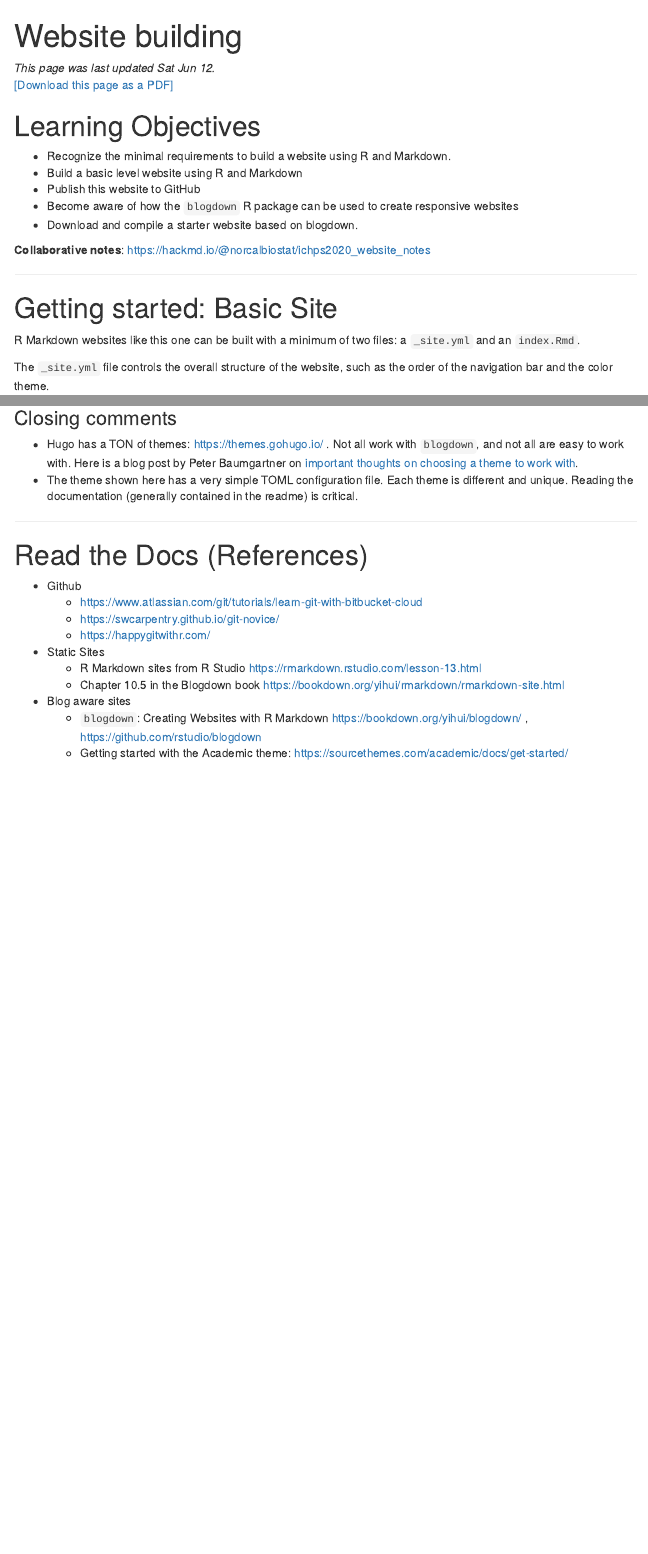
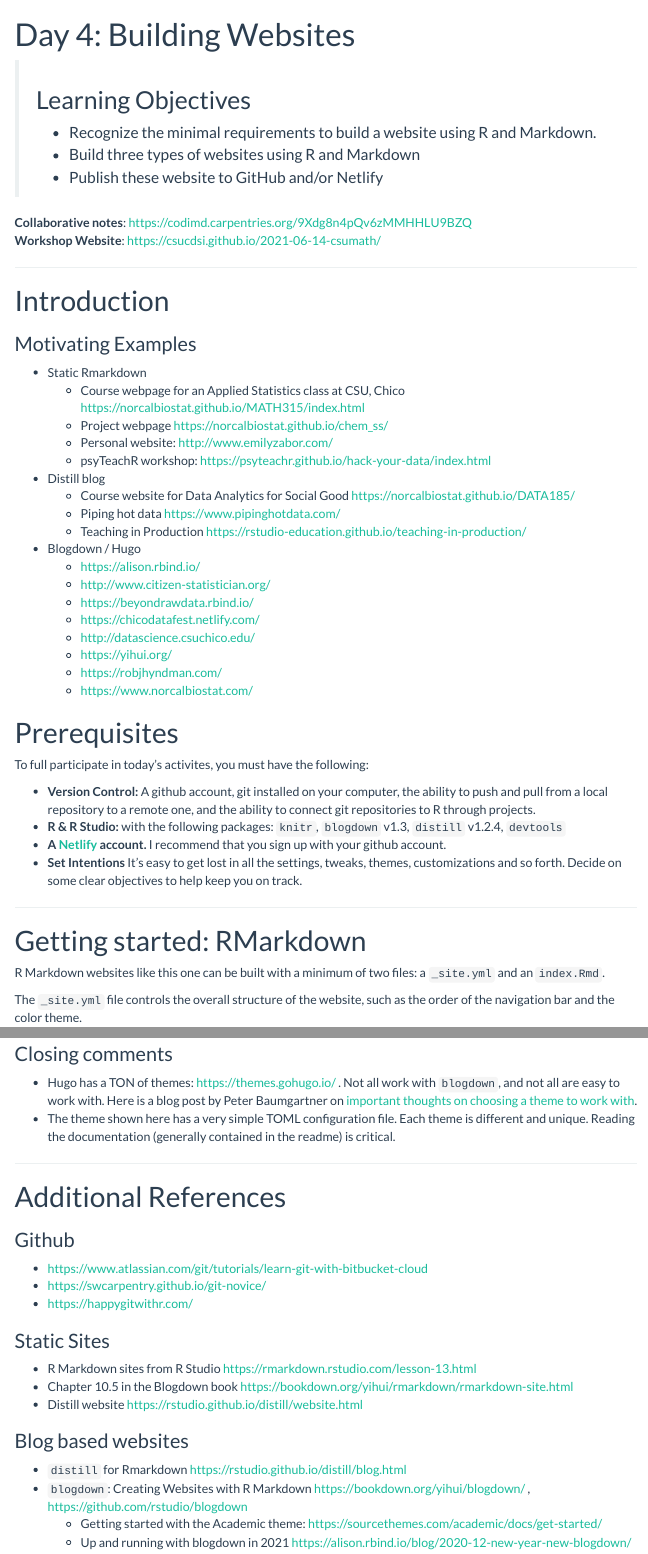
Before and after one commit to ehamouda/2022-web, an R Markdown document (website.rmd): the page in a window 1100 px wide, from its top, and a second part further down, joined at a grey line. Rendered offline with R 4.5, knitr and Pandoc, with nearby package versions; menus at the side of the page are left out.

Commit message:
add examples to website

```diff
--- a/website.rmd
+++ b/website.rmd
@@ -1,32 +1,61 @@
 ---
-title: "Website building"
+title: "Day 4: Building Websites"
 output:
+
   html_document:
     toc: yes
     toc_float: yes
-    toc_depth: 2
-  pdf_document:
-    toc: yes
-
+    theme: flatly
 ---
 
-_This page was last updated `r format(Sys.time(), "%a %b %d")`._
-[[Download this page as a PDF]](website.pdf)
-<br>
+> ## Learning Objectives
+>
+> * Recognize the minimal requirements to build a website using R and Markdown.
+> * Build three types of websites using R and Markdown
+> * Publish these website to GitHub and/or Netlify
 
-# Learning Objectives
 
-* Recognize the minimal requirements to build a website using R and Markdown.
-* Build a basic level website using R and Markdown
-* Publish this website to GitHub
-* Become aware of how the `blogdown` R package can be used to create responsive websites
-* Download and compile a starter website based on blogdown.
-
-**Collaborative notes**: https://hackmd.io/@norcalbiostat/ichps2020_website_notes
+**Collaborative notes**: https://codimd.carpentries.org/9Xdg8n4pQv6zMMHHLU9BZQ
+**Workshop Website**: https://csucdsi.github.io/2021-06-14-csumath/
 
 ----
 
-# Getting started: Basic Site
+# Introduction
+
+### Motivating Examples
+
+* Static Rmarkdown
+    - Course webpage for an Applied Statistics class at CSU, Chico https://norcalbiostat.github.io/MATH315/index.html
+    - Project webpage https://norcalbiostat.github.io/chem_ss/
+    - Personal website: http://www.emilyzabor.com/
+    - psyTeachR workshop: https://psyteachr.github.io/hack-your-data/index.html
+* Distill blog
+    - Course website for Data Analytics for Social Good https://norcalbiostat.github.io/DATA185/
+    - Piping hot data https://www.pipinghotdata.com/
+    - Teaching in Production https://rstudio-education.github.io/teaching-in-production/
+* Blogdown / Hugo
+    - https://alison.rbind.io/
+    - http://www.citizen-statistician.org/
+    - https://beyondrawdata.rbind.io/
+    - https://chicodatafest.netlify.com/
+    - http://datascience.csuchico.edu/
+    - https://yihui.org/
+    - https://robjhyndman.com/
+    - https://www.norcalbiostat.com/
+
+
+
+# Prerequisites
+To full participate in today's activites, you must have the following:
+
+* **Version Control:** A github account, git installed on your computer, the ability to push and pull from a local repository to a remote one, and the ability to connect git repositories to R through projects.
+* **R & R Studio:** with the following packages: `knitr`, `blogdown` v1.3, `distill` v1.2.4, `devtools`
+* **A [Netlify](https://www.netlify.com/) account.** I recommend that you sign up with your github account.
+* **Set Intentions** It's easy to get lost in all the settings, tweaks, themes, customizations and so forth. Decide on some clear objectives to help keep you on track.
+
+----
+
+# Getting started: RMarkdown
 
 R Markdown websites like this one can be built with a minimum of two files: a `_site.yml` and an `index.Rmd`.
 
@@ -372,17 +398,21 @@ You *could* use GitHub Pages as we did previously to host a Hugo based website,
 
 ----
 
-# Read the Docs (References)
+# Additional References
 
-* Github
-    * https://www.atlassian.com/git/tutorials/learn-git-with-bitbucket-cloud
-    * https://swcarpentry.github.io/git-novice/
-    * https://happygitwithr.com/
+### Github
+* https://www.atlassian.com/git/tutorials/learn-git-with-bitbucket-cloud
+* https://swcarpentry.github.io/git-novice/
+* https://happygitwithr.com/
 
-* Static Sites
-    * R Markdown sites from R Studio https://rmarkdown.rstudio.com/lesson-13.html
-    * Chapter 10.5 in the Blogdown book https://bookdown.org/yihui/rmarkdown/rmarkdown-site.html
+### Static Sites
+* R Markdown sites from R Studio https://rmarkdown.rstudio.com/lesson-13.html
+* Chapter 10.5 in the Blogdown book https://bookdown.org/yihui/rmarkdown/rmarkdown-site.html
+* Distill website https://rstudio.github.io/distill/website.html
 
-* Blog aware sites
-    * `blogdown`: Creating Websites with R Markdown https://bookdown.org/yihui/blogdown/ , https://github.com/rstudio/blogdown
+
+### Blog based websites
+* `distill` for Rmarkdown https://rstudio.github.io/distill/blog.html
+* `blogdown`: Creating Websites with R Markdown https://bookdown.org/yihui/blogdown/ , https://github.com/rstudio/blogdown
     * Getting started with the Academic theme: https://sourcethemes.com/academic/docs/get-started/
+    * Up and running with blogdown in 2021 https://alison.rbind.io/blog/2020-12-new-year-new-blogdown/
```
Also changed, not shown: website.html (added), website.rmd (11 more changed lines).
